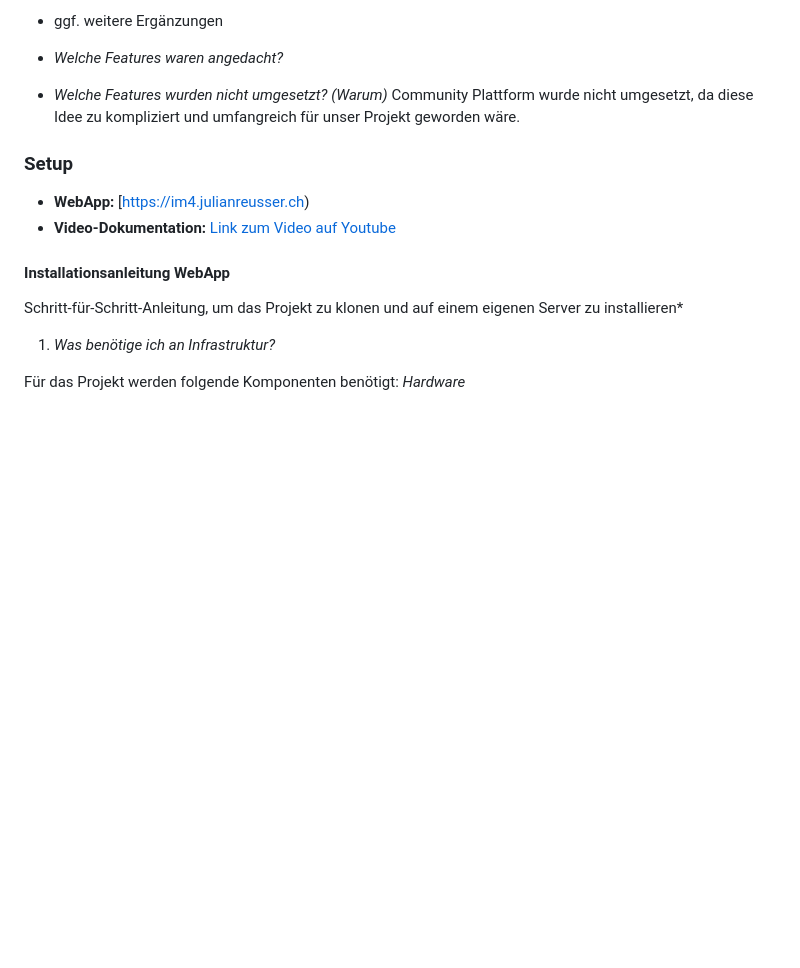
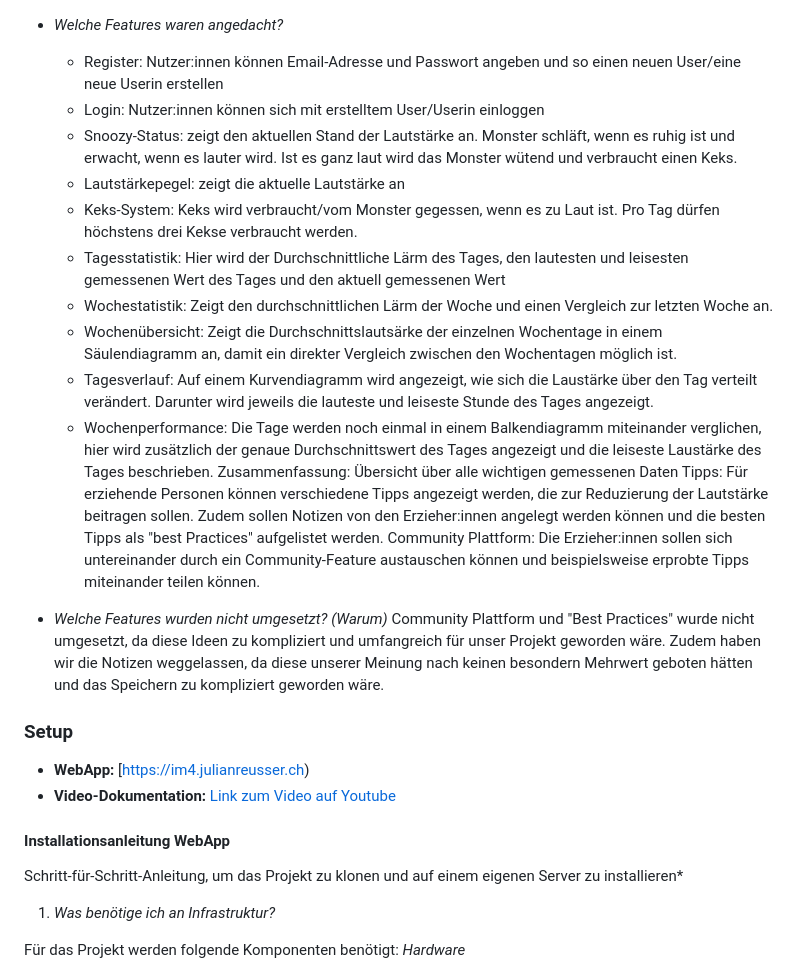
Before and after one commit to JulianReusser/IM4_Git, a Markdown page: README.md, the part around one of its changes. Rendered like a GitHub page; blank space fills up the shorter version.

```diff
--- a/README.md
+++ b/README.md
@@ -30,12 +31,24 @@ Durch die zusätzliche Datenspeicherung können Lautstärkeentwicklungen langfri
 
-* ggf. weitere Ergänzungen
 * *Welche Features waren angedacht?*
+  - Register: Nutzer:innen können Email-Adresse und Passwort angeben und so einen neuen User/eine neue Userin erstellen
+  - Login: Nutzer:innen können sich mit erstelltem User/Userin einloggen
+  - Snoozy-Status: zeigt den aktuellen Stand der Lautstärke an. Monster schläft, wenn es ruhig ist und erwacht, wenn es lauter wird. Ist es ganz laut wird das Monster wütend und verbraucht einen Keks.
+  - Lautstärkepegel: zeigt die aktuelle Lautstärke an
+  - Keks-System: Keks wird verbraucht/vom Monster gegessen, wenn es zu Laut ist. Pro Tag dürfen höchstens drei Kekse verbraucht werden.
+  - Tagesstatistik: Hier wird der Durchschnittliche Lärm des Tages, den lautesten und leisesten gemessenen Wert des Tages und den aktuell gemessenen Wert
+  - Wochestatistik: Zeigt den durchschnittlichen Lärm der Woche und einen Vergleich zur letzten Woche an.
+  - Wochenübersicht: Zeigt die Durchschnittslautsärke der einzelnen Wochentage in einem Säulendiagramm an, damit ein direkter Vergleich zwischen den Wochentagen möglich ist.
+  - Tagesverlauf: Auf einem Kurvendiagramm wird angezeigt, wie sich die Laustärke über den Tag verteilt verändert. Darunter wird jeweils die lauteste und leiseste Stunde des Tages angezeigt.
+  - Wochenperformance: Die Tage werden noch einmal in einem Balkendiagramm miteinander verglichen, hier wird zusätzlich der genaue Durchschnittswert des Tages angezeigt und die leiseste Laustärke des Tages beschrieben.
+Zusammenfassung: Übersicht über alle wichtigen gemessenen Daten
+Tipps: Für erziehende Personen können verschiedene Tipps angezeigt werden, die zur Reduzierung der Lautstärke beitragen sollen. Zudem sollen Notizen von den Erzieher:innen angelegt werden können und die besten Tipps als "best Practices" aufgelistet werden.
+Community Plattform: Die Erzieher:innen sollen sich untereinander durch ein Community-Feature austauschen können und beispielsweise erprobte Tipps miteinander teilen können.
 
 
-* *Welche Features wurden nicht umgesetzt? (Warum)* Community Plattform wurde nicht umgesetzt, da diese Idee zu kompliziert und umfangreich für unser Projekt geworden wäre.
+* *Welche Features wurden nicht umgesetzt? (Warum)* Community Plattform und "Best Practices" wurde nicht umgesetzt, da diese Ideen zu kompliziert und umfangreich für unser Projekt geworden wäre. Zudem haben wir die Notizen weggelassen, da diese unserer Meinung nach keinen besondern Mehrwert geboten hätten und das Speichern zu kompliziert geworden wäre.
+
 
 ### Setup
-
 * **WebApp:** [https://im4.julianreusser.ch)
 * **Video-Dokumentation:** [Link zum Video auf Youtube](http://link.zum.video)
 
```
Also changed, not shown: other parts of README.md (+2 -1 lines).
